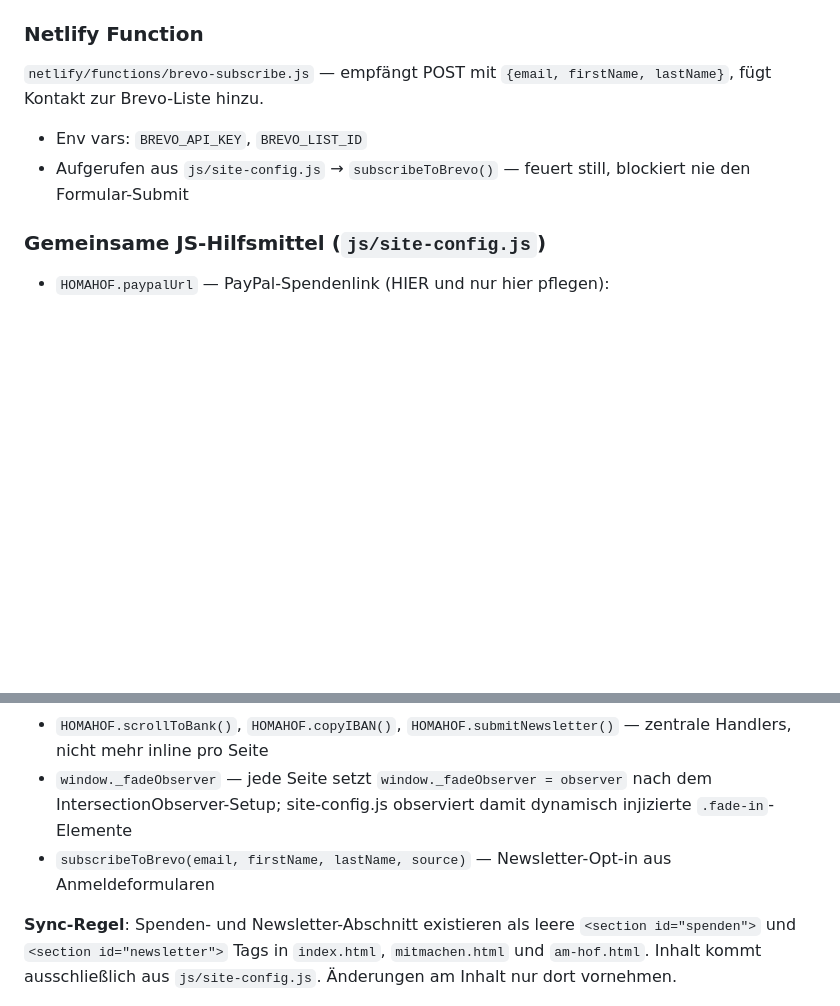
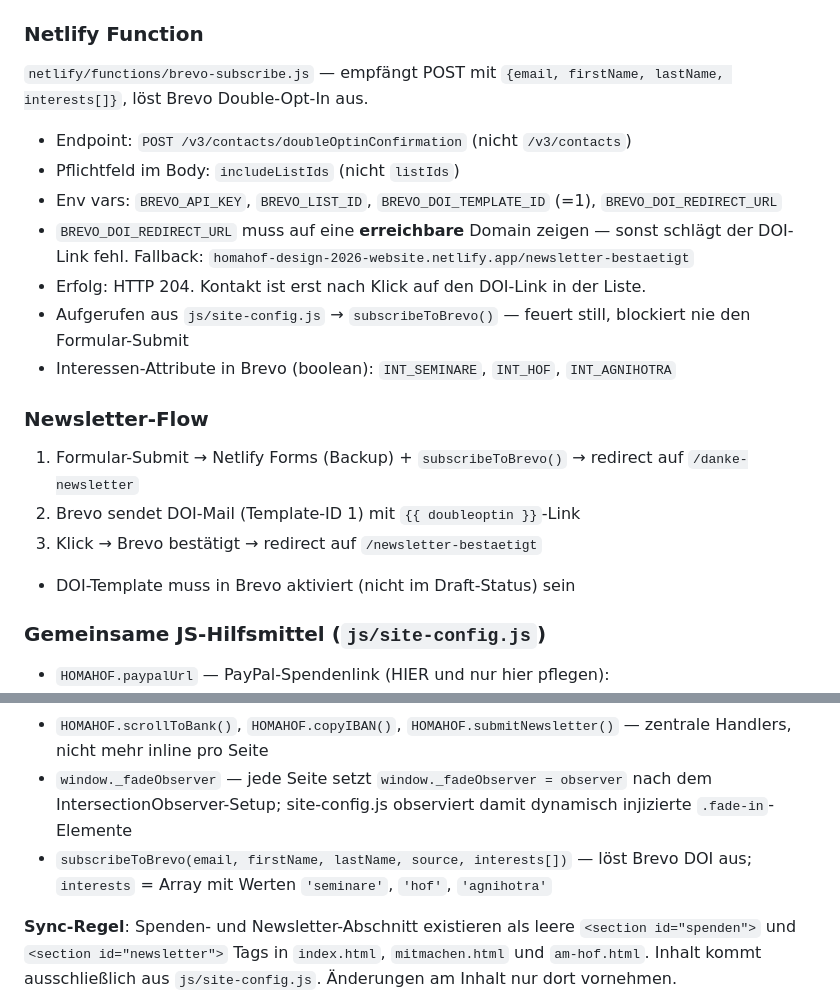
Before and after one commit to Lakeshore-Media/client-homahof-website, a Markdown page: CLAUDE.md, 2 parts joined by grey strips. Drawn GitHub-style; blank space fills up the shorter version.

Commit message:
CLAUDE.md: Brevo DOI-Flow dokumentiert
Co-Authored-By: Claude Sonnet 4.6 <noreply@anthropic.com>

```diff
--- a/CLAUDE.md
+++ b/CLAUDE.md
@@ -53,9 +53,20 @@ Event-Kategorien: `seminar`, `hof`, `online`
 Download-Kategorien: `aktuell`, `anleitung`, `flyer`, `presse`, `wissenschaft`
 
 ### Netlify Function
-`netlify/functions/brevo-subscribe.js` — empfängt POST mit `{email, firstName, lastName}`, fügt Kontakt zur Brevo-Liste hinzu.
-- Env vars: `BREVO_API_KEY`, `BREVO_LIST_ID`
+`netlify/functions/brevo-subscribe.js` — empfängt POST mit `{email, firstName, lastName, interests[]}`, löst Brevo Double-Opt-In aus.
+- Endpoint: `POST /v3/contacts/doubleOptinConfirmation` (nicht `/v3/contacts`)
+- Pflichtfeld im Body: `includeListIds` (nicht `listIds`)
+- Env vars: `BREVO_API_KEY`, `BREVO_LIST_ID`, `BREVO_DOI_TEMPLATE_ID` (=1), `BREVO_DOI_REDIRECT_URL`
+- `BREVO_DOI_REDIRECT_URL` muss auf eine **erreichbare** Domain zeigen — sonst schlägt der DOI-Link fehl. Fallback: `homahof-design-2026-website.netlify.app/newsletter-bestaetigt`
+- Erfolg: HTTP 204. Kontakt ist erst nach Klick auf den DOI-Link in der Liste.
 - Aufgerufen aus `js/site-config.js` → `subscribeToBrevo()` — feuert still, blockiert nie den Formular-Submit
+- Interessen-Attribute in Brevo (boolean): `INT_SEMINARE`, `INT_HOF`, `INT_AGNIHOTRA`
+
+### Newsletter-Flow
+1. Formular-Submit → Netlify Forms (Backup) + `subscribeToBrevo()` → redirect auf `/danke-newsletter`
+2. Brevo sendet DOI-Mail (Template-ID 1) mit `{{ doubleoptin }}`-Link
+3. Klick → Brevo bestätigt → redirect auf `/newsletter-bestaetigt`
+- DOI-Template muss in Brevo aktiviert (nicht im Draft-Status) sein
 
 ### Gemeinsame JS-Hilfsmittel (`js/site-config.js`)
 - `HOMAHOF.paypalUrl` — PayPal-Spendenlink (HIER und nur hier pflegen): `https://www.paypal.com/donate?token=gz4U8careXbDl8W_N6fNKGuRi90bScKiMu5bZ9o7qAGFw0WwVKfDtkw0pfWKgF_OmPYle51z0ajAOr0b&locale.x=DE`
@@ -64,7 +75,7 @@ Download-Kategorien: `aktuell`, `anleitung`, `flyer`, `presse`, `wissenschaft`
 - `HOMAHOF.newsletterInner()` — rendert den Newsletter-Formular-Block; `<section id="newsletter">` wird damit befüllt
 - `HOMAHOF.scrollToBank()`, `HOMAHOF.copyIBAN()`, `HOMAHOF.submitNewsletter()` — zentrale Handlers, nicht mehr inline pro Seite
 - `window._fadeObserver` — jede Seite setzt `window._fadeObserver = observer` nach dem IntersectionObserver-Setup; site-config.js observiert damit dynamisch injizierte `.fade-in`-Elemente
-- `subscribeToBrevo(email, firstName, lastName, source)` — Newsletter-Opt-in aus Anmeldeformularen
+- `subscribeToBrevo(email, firstName, lastName, source, interests[])` — löst Brevo DOI aus; `interests` = Array mit Werten `'seminare'`, `'hof'`, `'agnihotra'`
 
 **Sync-Regel**: Spenden- und Newsletter-Abschnitt existieren als leere `<section id="spenden">` und `<section id="newsletter">` Tags in `index.html`, `mitmachen.html` und `am-hof.html`. Inhalt kommt ausschließlich aus `js/site-config.js`. Änderungen am Inhalt nur dort vornehmen.
 
```
